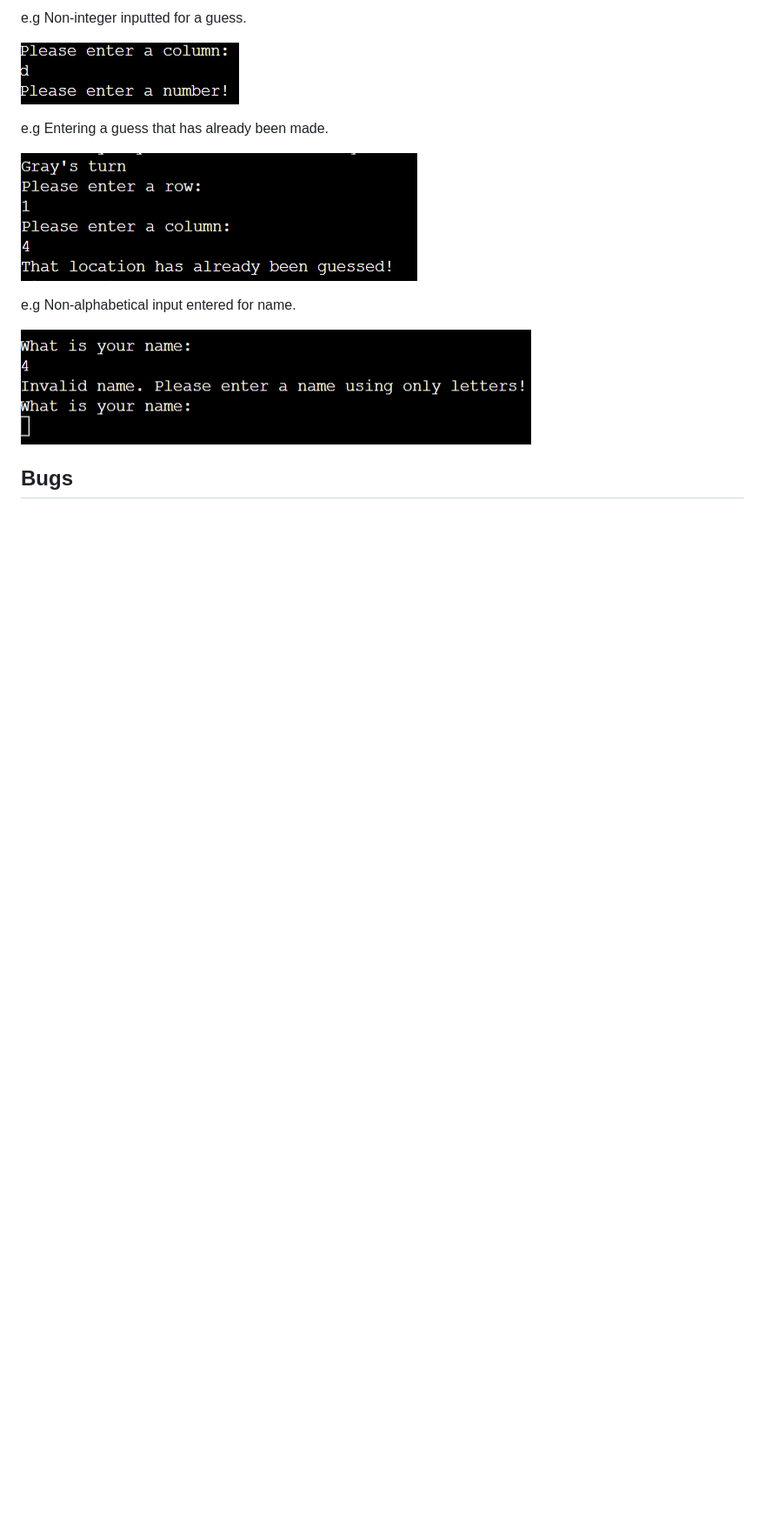
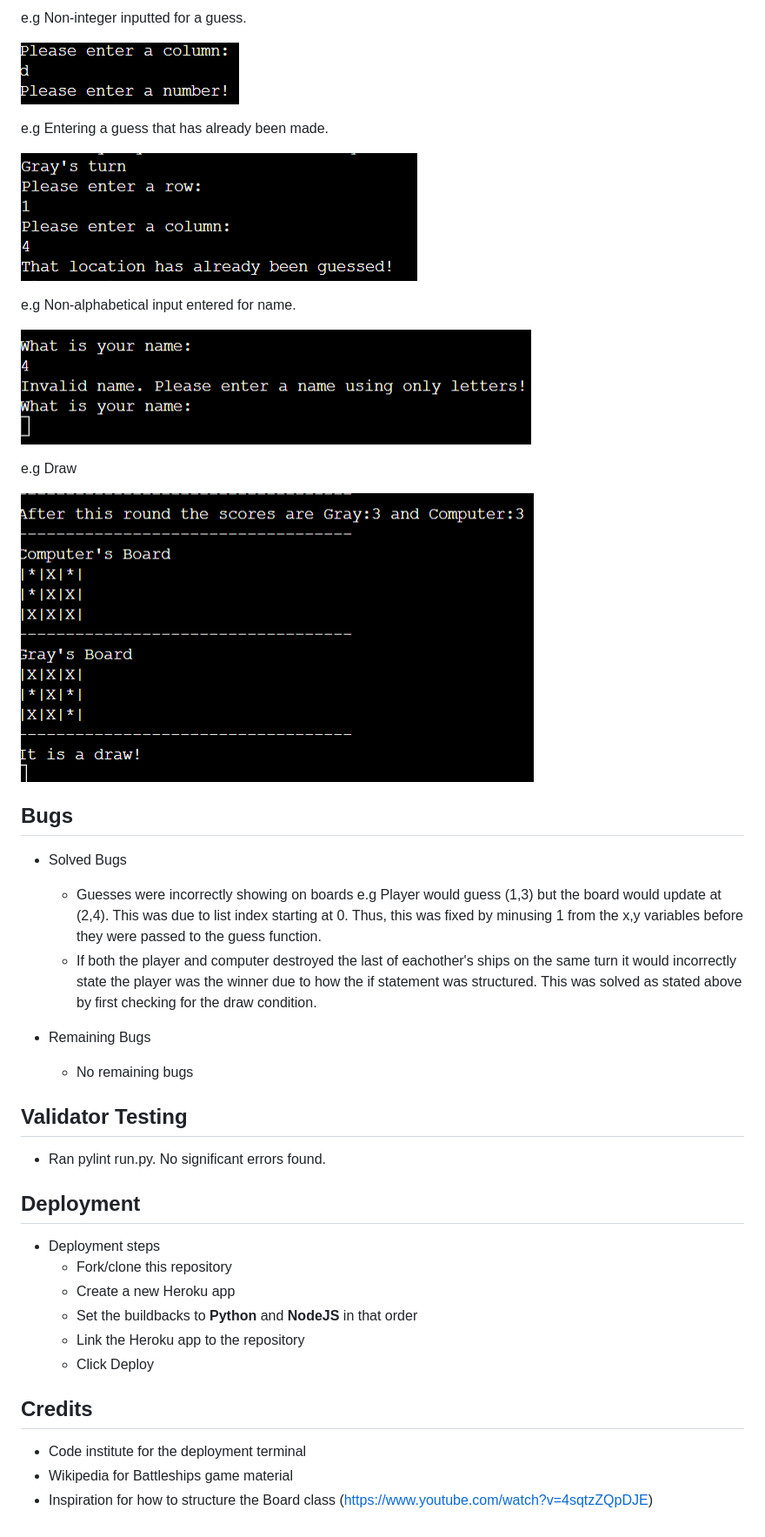
Before and after one commit to GreyWhite994/extreme-battleships, a Markdown page: README.md, the part around the change printed below. Shown: that part at 87% size. GitHub-like rendering; pictures changed too: assets/images/draw.png (added); blank space fills up the shorter version.

Commit message:
Deployment/credits sections added to README.md

```diff
--- a/README.md
+++ b/README.md
@@ -96,4 +97,32 @@ e.g Non-alphabetical input entered for name.
 
 ![name_validation](assets/images/name_validation.png)
 
+e.g Draw
+
+![Draw](assets/images/draw.png)
+
 ## Bugs
+
+- Solved Bugs
+    - Guesses were incorrectly showing on boards e.g Player would guess (1,3) but the board would update at (2,4). This was due
+    to list index starting at 0. Thus, this was fixed by minusing 1 from the x,y variables before they were passed to the guess function.
+    - If both the player and computer destroyed the last of eachother's ships on the same turn it would incorrectly state the player was the winner due to how the if statement was structured. This was solved as stated above by first checking for the draw condition.
+
+- Remaining Bugs
+    - No remaining bugs
+
+## Validator Testing
+- Ran pylint run.py. No significant errors found.
+
+## Deployment
+- Deployment steps
+    - Fork/clone this repository
+    - Create a new Heroku app
+    - Set the buildbacks to **Python** and **NodeJS** in that order
+    - Link the Heroku app to the repository
+    - Click Deploy
+
+## Credits
+- Code institute for the deployment terminal
+- Wikipedia for Battleships game material
+- Inspiration for how to structure the Board class (https://www.youtube.com/watch?v=4sqtzZQpDJE)
```
Also changed, not shown: other parts of README.md (+2 -1 lines), 1 other file.
